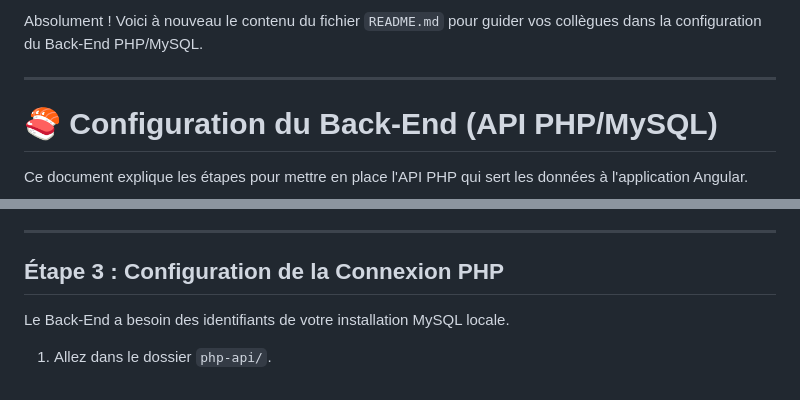
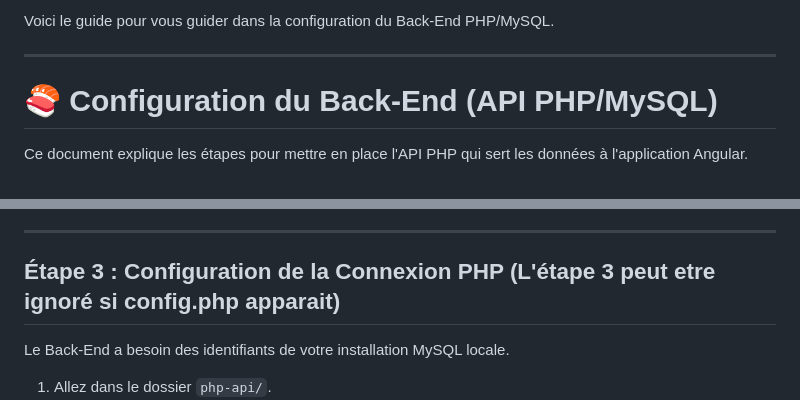
Before and after one commit to Kamimou/SAE_301-303_sushi, a Markdown page: README.md, 2 parts joined by grey strips. Rendered like a GitHub page.

```diff
--- a/README.md
+++ b/README.md
@@ -1,4 +1,4 @@
-Absolument \! Voici à nouveau le contenu du fichier `README.md` pour guider vos collègues dans la configuration du Back-End PHP/MySQL.
+ Voici le guide pour vous guider dans la configuration du Back-End PHP/MySQL.
 
 -----
 
@@ -43,7 +43,7 @@ Cette étape crée la base de données et les tables nécessaires.
 
 -----
 
-## Étape 3 : Configuration de la Connexion PHP
+## Étape 3 : Configuration de la Connexion PHP (L'étape 3 peut etre ignoré si config.php apparait)
 
 Le Back-End a besoin des identifiants de votre installation MySQL locale.
 
```
